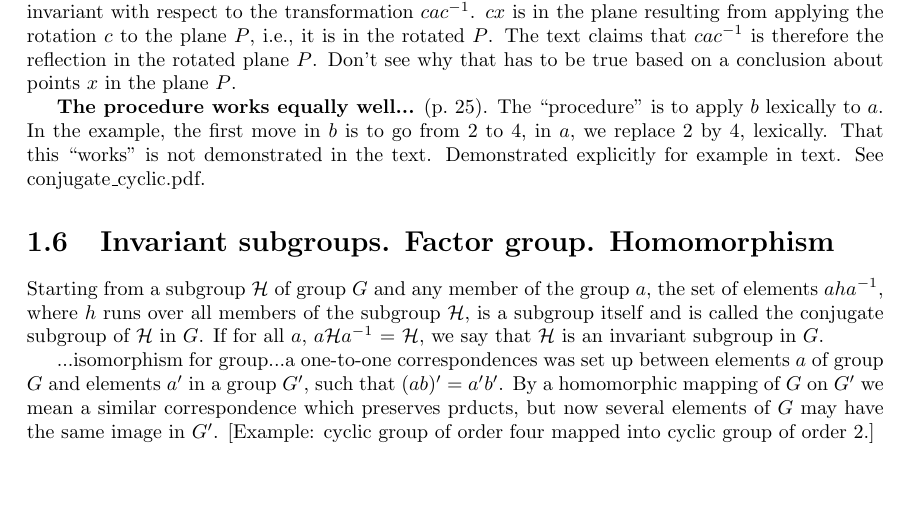
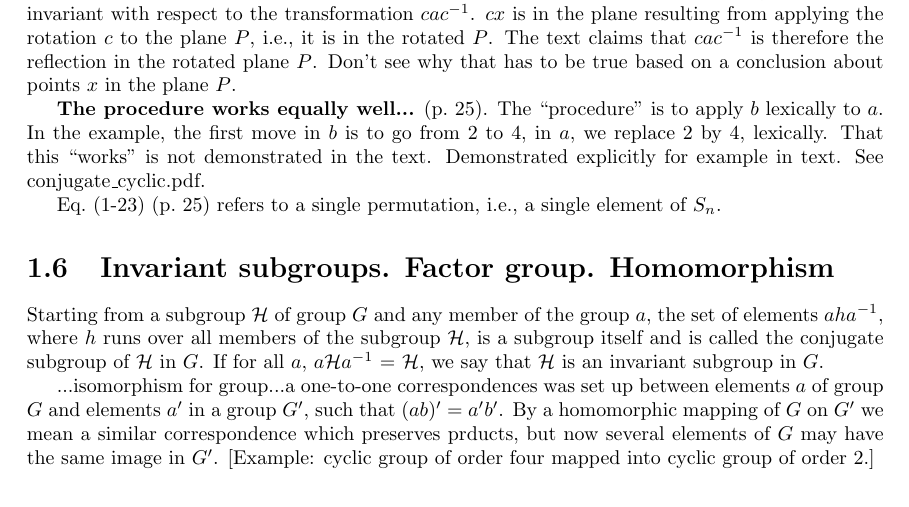
Before and after one commit to markito3/docs, a LaTeX thesis (hamermesh_notes/hamermesh_notes.tex): part of page 7 of 12, cut so that both start at the same text, the shorter picture padded with empty space. Compiled offline with pdfLaTeX.

Commit message:
comment on permutations

```diff
--- a/hamermesh_notes/hamermesh_notes.tex
+++ b/hamermesh_notes/hamermesh_notes.tex
@@ -395,6 +395,8 @@ is to apply $b$ lexically to $a$. In the example, the first move in $b$
 is to go from 2 to 4, in $a$, we replace 2 by 4, lexically. That this
 ``works'' is not demonstrated in the text. Demonstrated explicitly for example in text. See conjugate\_cyclic.pdf.
 
+Eq.\ (1-23) (p.\ 25) refers to a single permutation, i.e., a single element of $S_n$.
+
 \section{Invariant subgroups. Factor group. Homomorphism}
 
 Starting from a subgroup $\mathcal H$ of group $G$ and any member of
```
